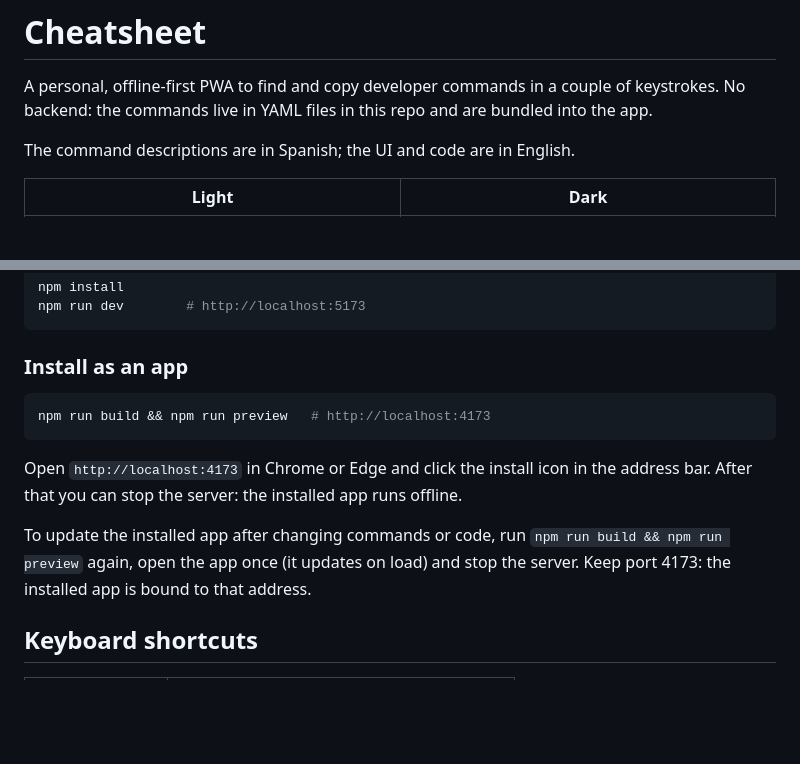
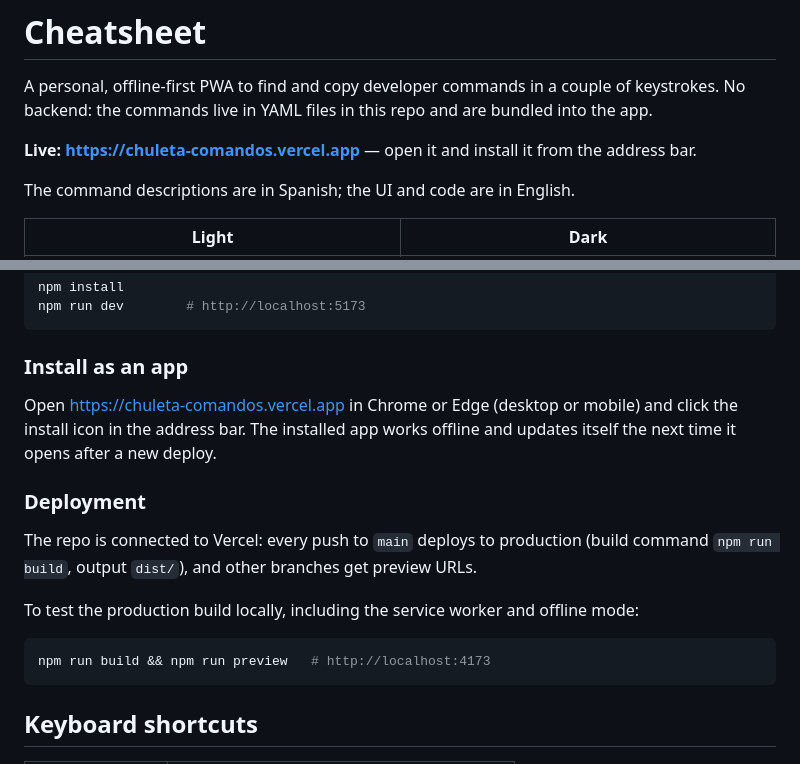
Before and after one commit to Luisnvb/chuleta-comandos, a Markdown page: README.md, 2 parts joined by grey strips. GitHub-like rendering; blank space fills up the shorter version.

Commit message:
Document the live URL and Vercel deployment
Co-Authored-By: Claude Opus 5.5 <noreply@anthropic.com>

````diff
--- a/README.md
+++ b/README.md
@@ -1,6 +1,8 @@
 # Cheatsheet
 
 A personal, offline-first PWA to find and copy developer commands in a couple of keystrokes. No backend: the commands live in YAML files in this repo and are bundled into the app.
+
+**Live: https://chuleta-comandos.vercel.app** — open it and install it from the address bar.
 
 The command descriptions are in Spanish; the UI and code are in English.
 
@@ -42,13 +44,17 @@ npm run dev        # http://localhost:5173
 
 ### Install as an app
 
+Open https://chuleta-comandos.vercel.app in Chrome or Edge (desktop or mobile) and click the install icon in the address bar. The installed app works offline and updates itself the next time it opens after a new deploy.
+
+### Deployment
+
+The repo is connected to Vercel: every push to `main` deploys to production (build command `npm run build`, output `dist/`), and other branches get preview URLs.
+
+To test the production build locally, including the service worker and offline mode:
+
 ```bash
 npm run build && npm run preview   # http://localhost:4173
 ```
-
-Open `http://localhost:4173` in Chrome or Edge and click the install icon in the address bar. After that you can stop the server: the installed app runs offline.
-
-To update the installed app after changing commands or code, run `npm run build && npm run preview` again, open the app once (it updates on load) and stop the server. Keep port 4173: the installed app is bound to that address.
 
 ## Keyboard shortcuts
 
````
Also changed, not shown: CLAUDE.md (+3 -2 lines).
